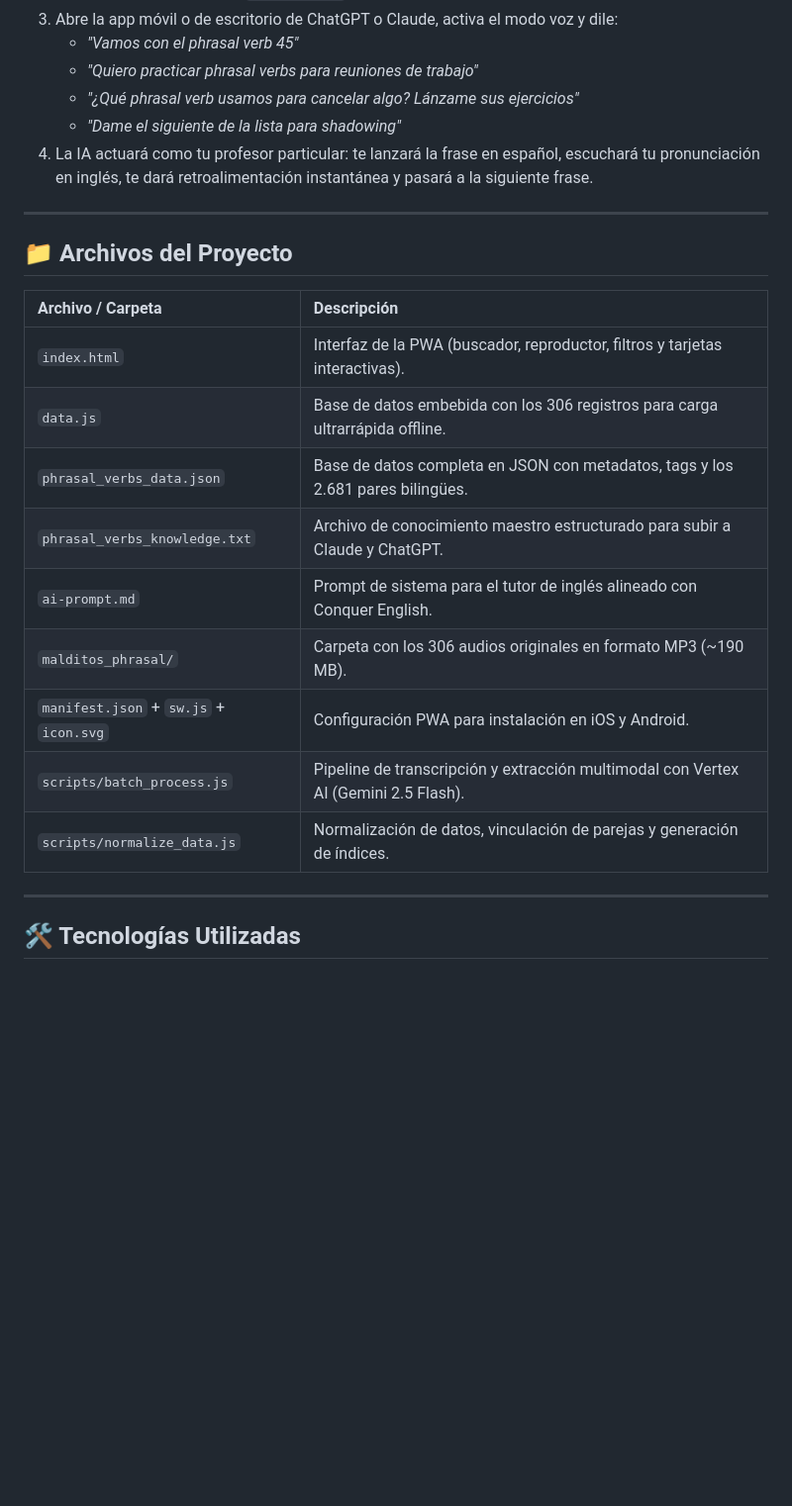
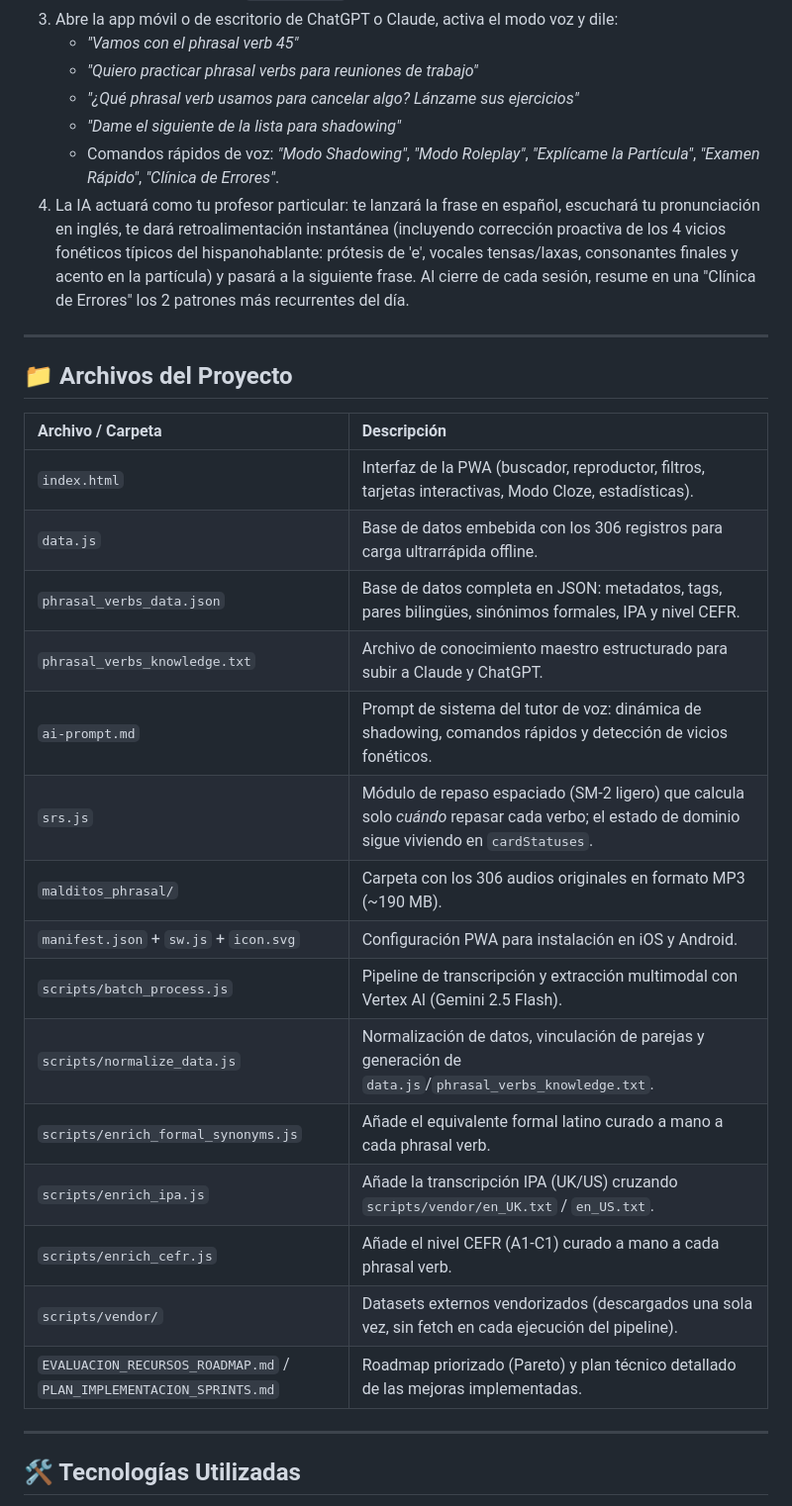
Before and after one commit to ldesdunes/LearnEnglish, a Markdown page: README.md, the part around one of its changes. Shown at 99% size. Rendered like a GitHub page; blank space fills up the shorter version.

```diff
--- a/README.md
+++ b/README.md
@@ -43,7 +51,8 @@ Optimizado para no consumir tokens generando audio con IA cuando ya tienes los M
    * *"Quiero practicar phrasal verbs para reuniones de trabajo"*
    * *"¿Qué phrasal verb usamos para cancelar algo? Lánzame sus ejercicios"*
    * *"Dame el siguiente de la lista para shadowing"*
-4. La IA actuará como tu profesor particular: te lanzará la frase en español, escuchará tu pronunciación en inglés, te dará retroalimentación instantánea y pasará a la siguiente frase.
+   * Comandos rápidos de voz: *"Modo Shadowing"*, *"Modo Roleplay"*, *"Explícame la Partícula"*, *"Examen Rápido"*, *"Clínica de Errores"*.
+4. La IA actuará como tu profesor particular: te lanzará la frase en español, escuchará tu pronunciación en inglés, te dará retroalimentación instantánea (incluyendo corrección proactiva de los 4 vicios fonéticos típicos del hispanohablante: prótesis de 'e', vocales tensas/laxas, consonantes finales y acento en la partícula) y pasará a la siguiente frase. Al cierre de cada sesión, resume en una "Clínica de Errores" los 2 patrones más recurrentes del día.
 
 ---
 
@@ -51,15 +60,21 @@ Optimizado para no consumir tokens generando audio con IA cuando ya tienes los M
 
 | Archivo / Carpeta | Descripción |
 | :--- | :--- |
-| `index.html` | Interfaz de la PWA (buscador, reproductor, filtros y tarjetas interactivas). |
+| `index.html` | Interfaz de la PWA (buscador, reproductor, filtros, tarjetas interactivas, Modo Cloze, estadísticas). |
 | `data.js` | Base de datos embebida con los 306 registros para carga ultrarrápida offline. |
-| `phrasal_verbs_data.json` | Base de datos completa en JSON con metadatos, tags y los 2.681 pares bilingües. |
+| `phrasal_verbs_data.json` | Base de datos completa en JSON: metadatos, tags, pares bilingües, sinónimos formales, IPA y nivel CEFR. |
 | `phrasal_verbs_knowledge.txt` | Archivo de conocimiento maestro estructurado para subir a Claude y ChatGPT. |
-| `ai-prompt.md` | Prompt de sistema para el tutor de inglés alineado con Conquer English. |
+| `ai-prompt.md` | Prompt de sistema del tutor de voz: dinámica de shadowing, comandos rápidos y detección de vicios fonéticos. |
+| `srs.js` | Módulo de repaso espaciado (SM-2 ligero) que calcula solo *cuándo* repasar cada verbo; el estado de dominio sigue viviendo en `cardStatuses`. |
 | `malditos_phrasal/` | Carpeta con los 306 audios originales en formato MP3 (~190 MB). |
 | `manifest.json` + `sw.js` + `icon.svg` | Configuración PWA para instalación en iOS y Android. |
 | `scripts/batch_process.js` | Pipeline de transcripción y extracción multimodal con Vertex AI (Gemini 2.5 Flash). |
-| `scripts/normalize_data.js` | Normalización de datos, vinculación de parejas y generación de índices. |
+| `scripts/normalize_data.js` | Normalización de datos, vinculación de parejas y generación de `data.js`/`phrasal_verbs_knowledge.txt`. |
+| `scripts/enrich_formal_synonyms.js` | Añade el equivalente formal latino curado a mano a cada phrasal verb. |
+| `scripts/enrich_ipa.js` | Añade la transcripción IPA (UK/US) cruzando `scripts/vendor/en_UK.txt` / `en_US.txt`. |
+| `scripts/enrich_cefr.js` | Añade el nivel CEFR (A1-C1) curado a mano a cada phrasal verb. |
+| `scripts/vendor/` | Datasets externos vendorizados (descargados una sola vez, sin fetch en cada ejecución del pipeline). |
+| `EVALUACION_RECURSOS_ROADMAP.md` / `PLAN_IMPLEMENTACION_SPRINTS.md` | Roadmap priorizado (Pareto) y plan técnico detallado de las mejoras implementadas. |
 
 ---
 
```
Also changed, not shown: other parts of README.md (+11 -3 lines).
